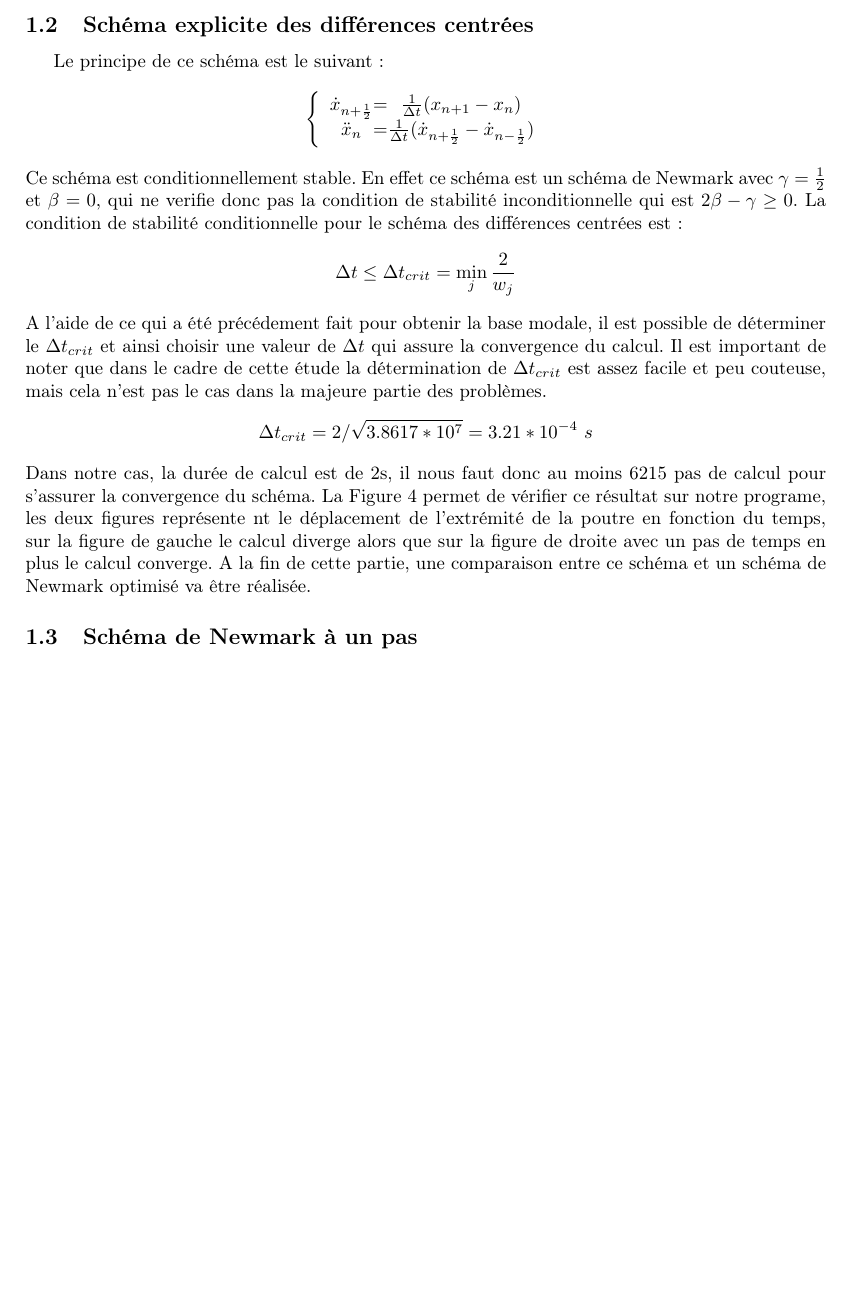
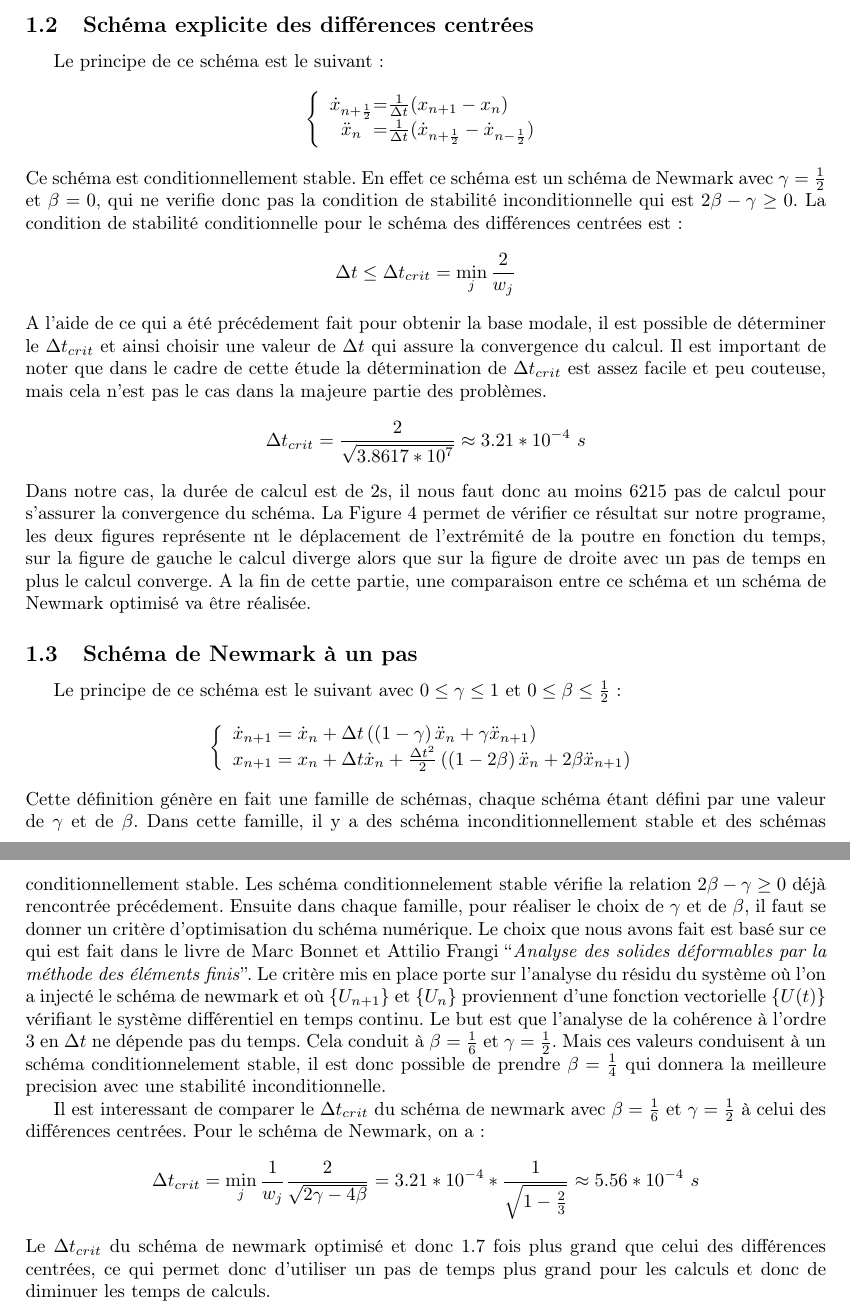
Before and after one commit to julienberthe/Rapport_Allix, a LaTeX document (Rapport/rapport.tex): part of page 3 of 3 before the commit and two parts of pages 3 and 4 of 4 after it, the two joined at a grey line, cut so that both start at the same text, the shorter picture padded with empty space. Compiled offline with pdfLaTeX.

Commit message:
modif vendredi

```diff
--- a/Rapport/rapport.tex
+++ b/Rapport/rapport.tex
@@ -145,7 +145,7 @@ pas de temps}
 Le principe de ce schéma est le suivant:
 \[
 \left \{
-\begin{array}{c @{=} c}
+\begin{array}{c @{=} l}
     \dot{x}_{n+\frac{1}{2}} & \frac{1}{\Delta t} ( x_{n+1} - x_{n} ) \\
     \ddot{x}_{n} & \frac{1}{\Delta t} ( \dot{x}_{n+\frac{1}{2}} -
 \dot{x}_{n-\frac{1}{2}} ) \\
@@ -165,7 +165,7 @@ dans le cadre de cette étude la détermination de $\Delta t_{crit}$ est assez
 facile et peu couteuse, mais cela n'est pas le cas dans la majeure partie des
 problèmes.
 $$
-\Delta t_{crit} = 2 / \sqrt{3.8617*10^{7}} = 3.21*10^{-4}\ s
+\Delta t_{crit} = \frac{2}{\sqrt{3.8617*10^{7}}} \approx 3.21*10^{-4}\ s
 $$
 Dans notre cas, la durée de calcul est de 2s, il nous faut donc au moins 6215
 pas de calcul pour s'assurer la convergence du schéma. La Figure~\ref{convdiv}
@@ -187,4 +187,45 @@ Newmark optimisé va être réalisée.
 
 \subsection{Schéma de Newmark à un pas}
 
+Le principe de ce schéma est le suivant avec $0\leq\gamma\leq1$ et
+$0\leq\beta\leq\frac{1}{2}$:
+\[
+\left \{
+\begin{array}{l}
+    \dot{x}_{n+1} = \dot{x}_{n} + \Delta t\left( \left( 1 - \gamma\right)
+\ddot{x}_{n} + \gamma \ddot{x}_{n+1}\right)  \\
+    x_{n+1} = x_{n} + \Delta t\dot{x}_{n} + \frac{\Delta t^{2}}{2}\left(
+\left(1 - 2 \beta\right) \ddot{x}_{n} + 2\beta\ddot{x}_{n+1}\right)  \\
+\end{array}
+\right.
+\]
+Cette définition génère en fait une famille de schémas, chaque schéma étant
+défini par une valeur de $\gamma$ et de $\beta$. Dans cette famille, il y a des
+schéma inconditionnellement stable et des schémas conditionnellement stable.
+Les schéma conditionnelement stable vérifie la relation $2\beta-\gamma\geq0$
+déjà rencontrée précédement. Ensuite dans chaque famille, pour réaliser le
+choix de $\gamma$ et de $\beta$, il faut se donner un critère d'optimisation du
+schéma numérique. Le choix que nous avons fait est basé sur ce qui est fait
+dans le livre de Marc Bonnet et Attilio Frangi ``\textit{Analyse des solides
+déformables par la méthode des éléments finis}''. Le critère mis en place porte
+sur l'analyse du résidu du système où l'on a injecté le schéma de newmark et où
+$\{U_{n+1}\}$ et $\{U_{n}\}$ proviennent d'une fonction vectorielle $\{U(t)\}$
+vérifiant le système différentiel en temps continu. Le but est que l'analyse de
+la cohérence à l'ordre 3 en $\Delta t$ ne dépende pas du temps. Cela conduit à
+$\beta = \frac{1}{6}$ et $\gamma=\frac{1}{2}$. Mais ces valeurs conduisent à un
+schéma conditionnelement stable, il est donc possible de prendre $\beta =
+\frac{1}{4}$ qui donnera la meilleure precision avec une stabilité
+inconditionnelle.
+
+Il est interessant de comparer le $\Delta t_{crit}$ du schéma de newmark avec
+$\beta = \frac{1}{6}$ et $\gamma=\frac{1}{2}$ à celui des différences centrées.
+Pour le schéma de Newmark, on a:
+$$
+\Delta t_{crit} = \min_{j} \frac{1}{w_{j}} \frac{2}{\sqrt{2\gamma - 4\beta}} =
+3.21*10^{-4}*\frac{1}{\sqrt{1 - \frac{2}{3}}} \approx 5.56*10^{-4}\ s
+$$
+Le $\Delta t_{crit}$ du schéma de newmark optimisé et donc 1.7 fois plus grand
+que celui des différences centrées, ce qui permet donc d'utiliser un pas de
+temps plus grand pour les calculs et donc de diminuer les temps de calculs.
+
 \end{document}
```
Also changed, not shown: Rapport/rapport.pdf, 4 other files.
